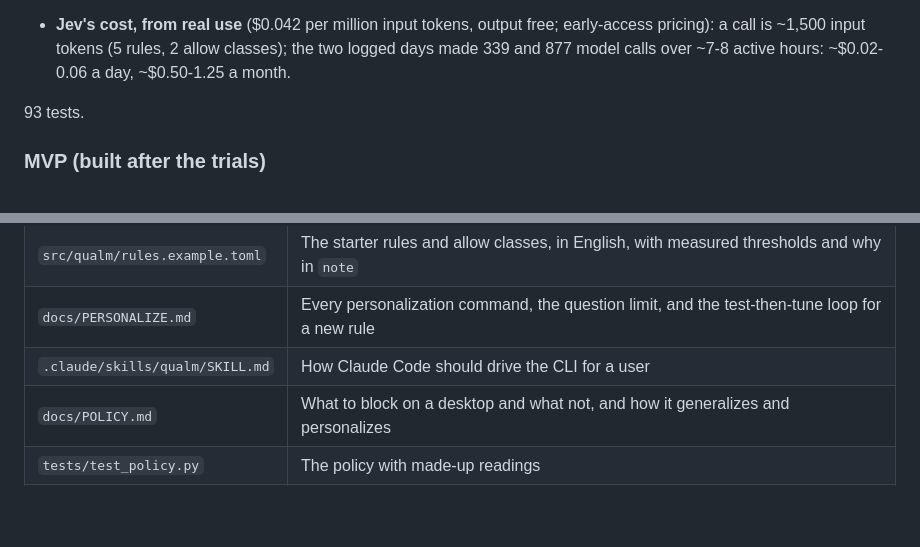
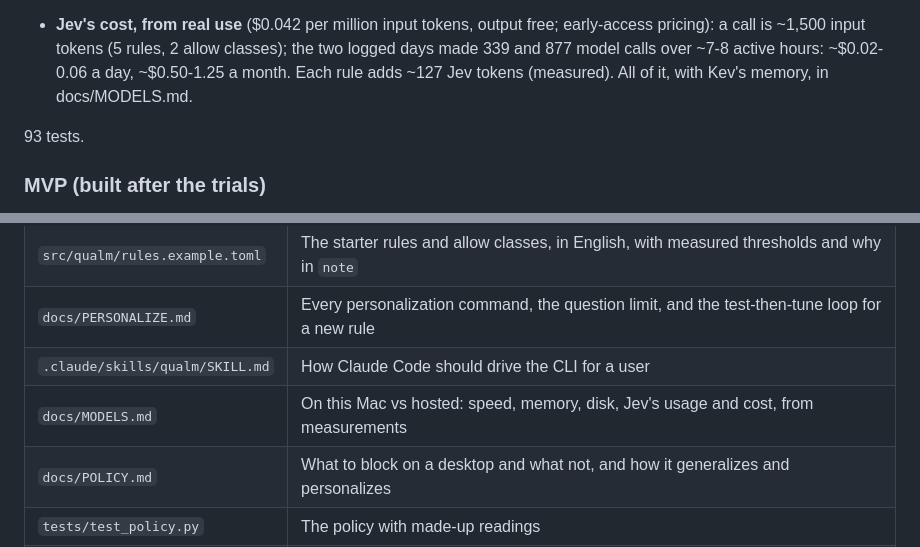
Before and after one commit to RoderickQiu/qualm, a Markdown page: HANDOFF.md, 2 parts joined by grey strips. GitHub-like rendering; blank space fills up the shorter version.

```diff
--- a/HANDOFF.md
+++ b/HANDOFF.md
@@ -307,7 +307,8 @@ terminals, everything relative to the checkout, "16 GB" as the bar.
 - **Jev's cost, from real use** ($0.042 per million input tokens, output
   free; early-access pricing): a call is ~1,500 input tokens (5 rules, 2
   allow classes); the two logged days made 339 and 877 model calls over
-  ~7-8 active hours: ~$0.02-0.06 a day, ~$0.50-1.25 a month.
+  ~7-8 active hours: ~$0.02-0.06 a day, ~$0.50-1.25 a month. Each rule adds
+  ~127 Jev tokens (measured). All of it, with Kev's memory, in docs/MODELS.md.
 
 93 tests.
 
@@ -411,6 +412,7 @@ prompt per browser the first time.
 | `src/qualm/rules.example.toml` | The starter rules and allow classes, in English, with measured thresholds and why in `note` |
 | `docs/PERSONALIZE.md` | Every personalization command, the question limit, and the test-then-tune loop for a new rule |
 | `.claude/skills/qualm/SKILL.md` | How Claude Code should drive the CLI for a user |
+| `docs/MODELS.md` | On this Mac vs hosted: speed, memory, disk, Jev's usage and cost, from measurements |
 | `docs/POLICY.md` | What to block on a desktop and what not, and how it generalizes and personalizes |
 | `tests/test_policy.py` | The policy with made-up readings |
 | `experiments/` | `demo_data.py` (made-up weeks for screenshots); trial tooling: `collect.py` + `manifest.py` (scripted pages, captured from a background Safari window via `bg.py`), `analyze.py` (per-rule threshold sweep and AUC over `eval --dump`), `state_tokens.py`, `serve_capped.py` |
```
Also changed, not shown: README.md (+2 -1 lines), docs/MODELS.md (added, +158 -0 lines).
